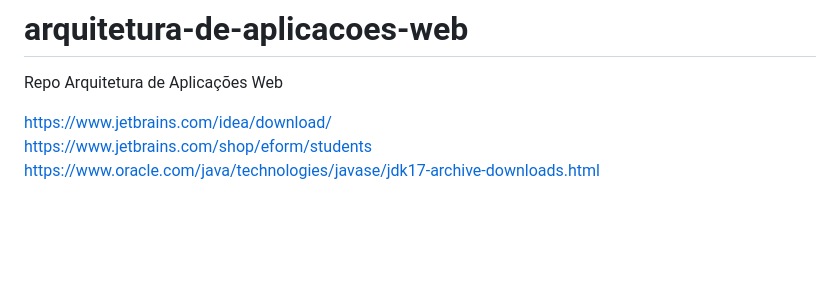
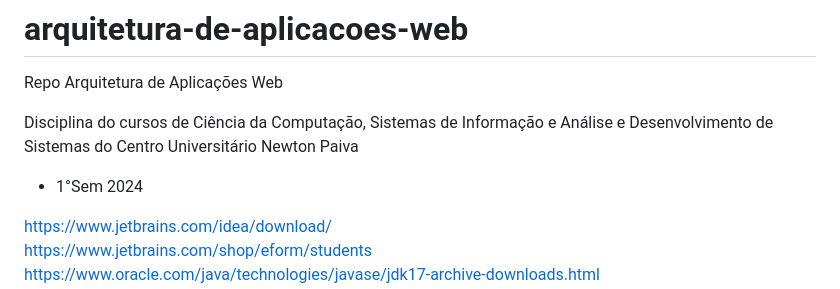
Before and after one commit to joaopauloaramuni/arquitetura-de-aplicacoes-web, a Markdown page: README.md, the part around the change. GitHub-like rendering; blank space fills up the shorter version.

```diff
--- a/README.md
+++ b/README.md
@@ -1,5 +1,9 @@
 # arquitetura-de-aplicacoes-web
 Repo Arquitetura de Aplicações Web
+
+Disciplina do cursos de Ciência da Computação, Sistemas de Informação e Análise e Desenvolvimento de Sistemas do Centro Universitário Newton Paiva
+
+- 1°Sem 2024
 
 https://www.jetbrains.com/idea/download/
 <br>https://www.jetbrains.com/shop/eform/students
```
